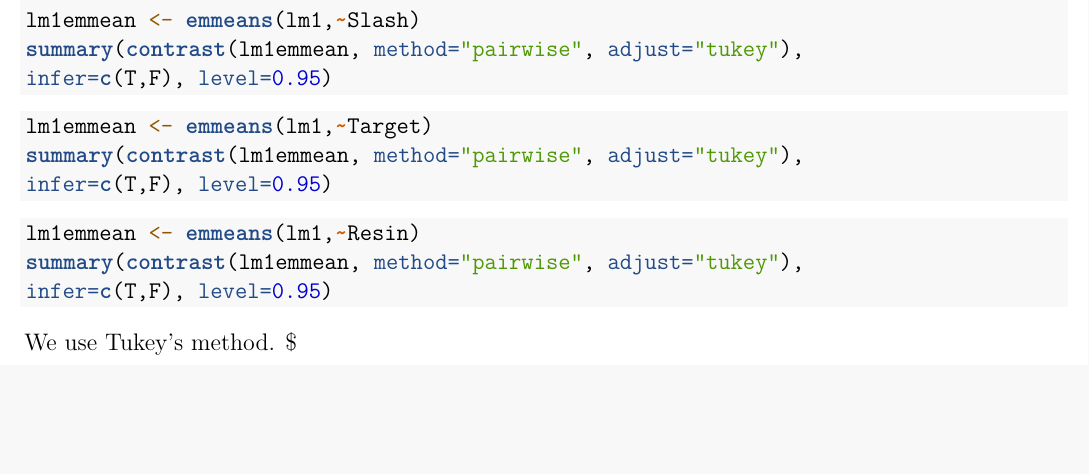
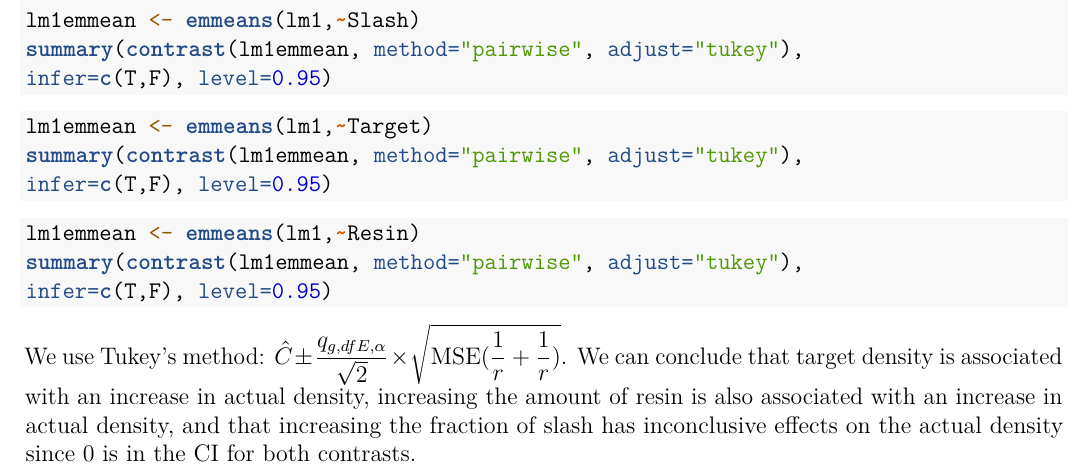
Before and after one commit to mattzhao-R/stat-222, an R Markdown document (HW 9 STAT 222.Rmd): part of page 3 of 3, cut so that both start at the same text, the shorter picture padded with empty space. Rendered offline with R 4.5, knitr and Pandoc, then LaTeX, with nearby package versions; the code chunks are not run, so their results and figures are left out.

Commit message:
added conclusion to last q

````diff
--- a/HW 9 STAT 222.Rmd
+++ b/HW 9 STAT 222.Rmd
@@ -135,4 +135,4 @@ infer=c(T,F), level=0.95)
 ```
 
 
-We use Tukey's method. $
+We use Tukey's method: $\displaystyle\hat{C} \pm \frac{q_{g,dfE,\alpha}}{\sqrt{2}} \times \sqrt{\text{MSE}(\frac{1}{r}+\frac{1}{r})}$. We can conclude that target density is associated with an increase in actual density, increasing the amount of resin is also associated with an increase in actual density, and that increasing the fraction of slash has inconclusive effects on the actual density since 0 is in the CI for both contrasts.
````
Also changed, not shown: HW-9-STAT-222.pdf.
